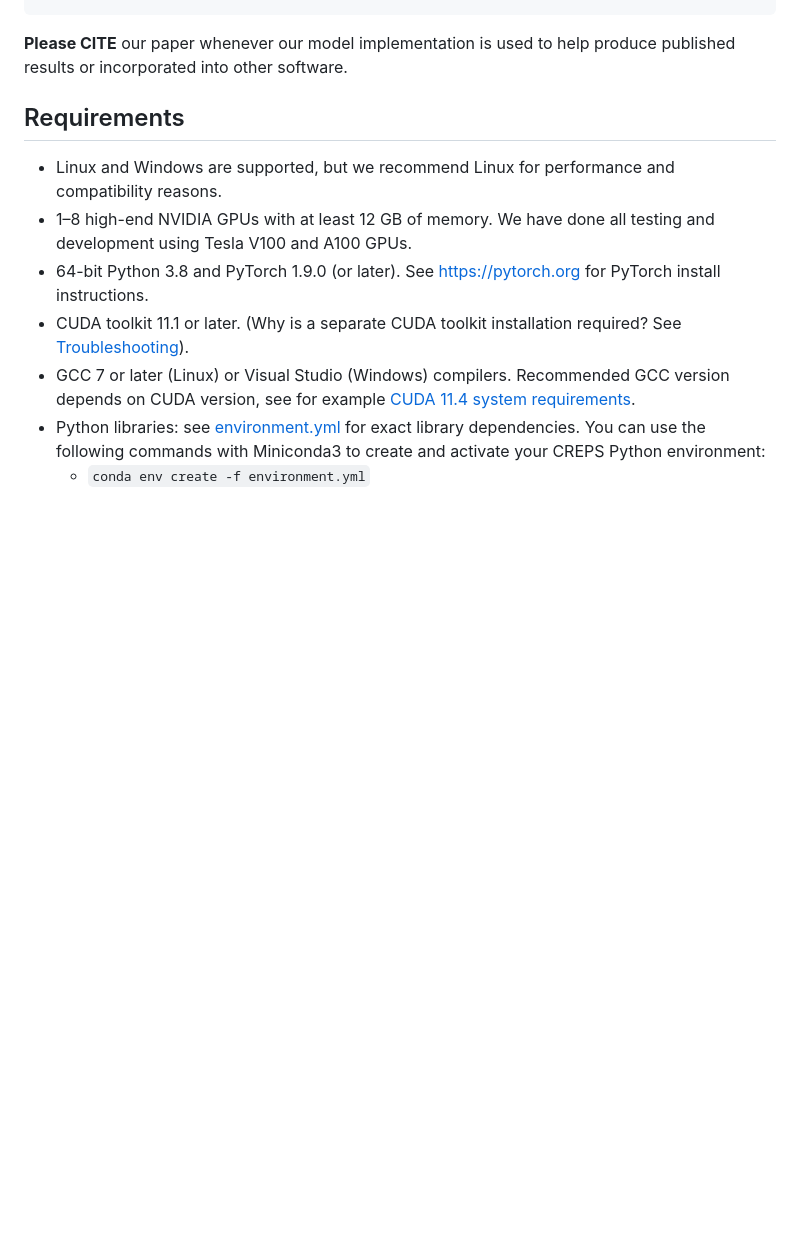
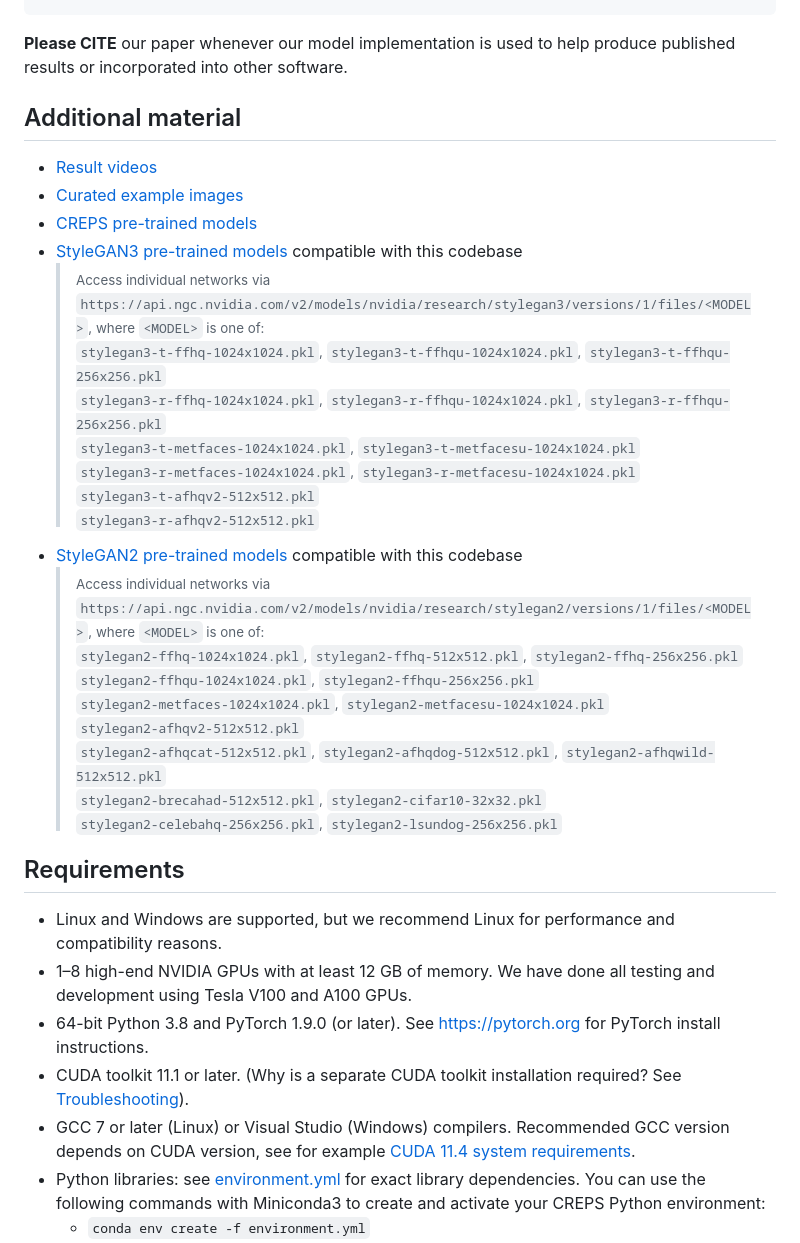
Before and after one commit to VinAIResearch/CREPS, a Markdown page: README.md, the part around the change. Drawn GitHub-style; blank space fills up the shorter version.

````diff
--- a/README.md
+++ b/README.md
@@ -31,6 +31,29 @@ Details of the model architecture and experimental results can be found in [our
 }
 ```
 **Please CITE** our paper whenever our model implementation is used to help produce published results or incorporated into other software.
+
+## Additional material
+
+- [Result videos](https://nvlabs-fi-cdn.nvidia.com/stylegan3/videos/)
+- [Curated example images](https://nvlabs-fi-cdn.nvidia.com/stylegan3/images/)
+- [CREPS pre-trained models](https://drive.google.com/drive/folders/19ntlAXD7MwYqN7OPVuBcZgaC_yFCwpk7?usp=share_link)
+- [StyleGAN3 pre-trained models](https://ngc.nvidia.com/catalog/models/nvidia:research:stylegan3) compatible with this codebase
+  > <sub>Access individual networks via `https://api.ngc.nvidia.com/v2/models/nvidia/research/stylegan3/versions/1/files/<MODEL>`, where `<MODEL>` is one of:</sub><br>
+  > <sub>`stylegan3-t-ffhq-1024x1024.pkl`, `stylegan3-t-ffhqu-1024x1024.pkl`, `stylegan3-t-ffhqu-256x256.pkl`</sub><br>
+  > <sub>`stylegan3-r-ffhq-1024x1024.pkl`, `stylegan3-r-ffhqu-1024x1024.pkl`, `stylegan3-r-ffhqu-256x256.pkl`</sub><br>
+  > <sub>`stylegan3-t-metfaces-1024x1024.pkl`, `stylegan3-t-metfacesu-1024x1024.pkl`</sub><br>
+  > <sub>`stylegan3-r-metfaces-1024x1024.pkl`, `stylegan3-r-metfacesu-1024x1024.pkl`</sub><br>
+  > <sub>`stylegan3-t-afhqv2-512x512.pkl`</sub><br>
+  > <sub>`stylegan3-r-afhqv2-512x512.pkl`</sub><br>
+- [StyleGAN2 pre-trained models](https://ngc.nvidia.com/catalog/models/nvidia:research:stylegan2) compatible with this codebase
+  > <sub>Access individual networks via `https://api.ngc.nvidia.com/v2/models/nvidia/research/stylegan2/versions/1/files/<MODEL>`, where `<MODEL>` is one of:</sub><br>
+  > <sub>`stylegan2-ffhq-1024x1024.pkl`, `stylegan2-ffhq-512x512.pkl`, `stylegan2-ffhq-256x256.pkl`</sub><br>
+  > <sub>`stylegan2-ffhqu-1024x1024.pkl`, `stylegan2-ffhqu-256x256.pkl`</sub><br>
+  > <sub>`stylegan2-metfaces-1024x1024.pkl`, `stylegan2-metfacesu-1024x1024.pkl`</sub><br>
+  > <sub>`stylegan2-afhqv2-512x512.pkl`</sub><br>
+  > <sub>`stylegan2-afhqcat-512x512.pkl`, `stylegan2-afhqdog-512x512.pkl`, `stylegan2-afhqwild-512x512.pkl`</sub><br>
+  > <sub>`stylegan2-brecahad-512x512.pkl`, `stylegan2-cifar10-32x32.pkl`</sub><br>
+  > <sub>`stylegan2-celebahq-256x256.pkl`, `stylegan2-lsundog-256x256.pkl`</sub><br>
 
 ## Requirements
 
````
